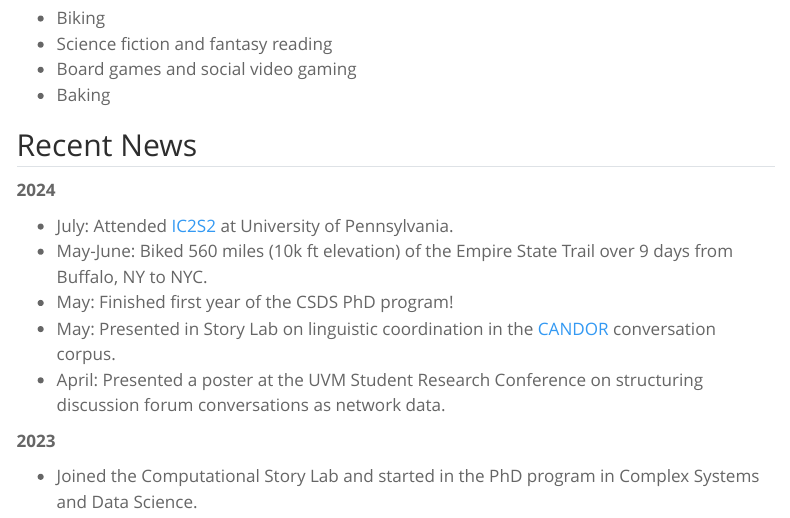
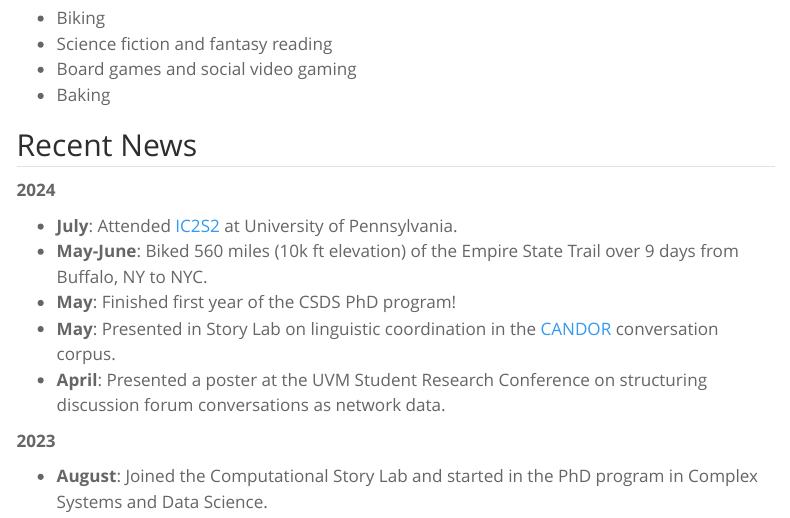
Before and after one commit to amafehr/amafehr.github.io, a Quarto document (index.qmd): the page in a window 1100 px wide, from 690 px down. Rendered offline with R 4.5, knitr and Pandoc in place of Quarto, with nearby package versions; menus at the side of the page are left out.

Commit message:
bolds dates, hides gitlab for now

```diff
--- a/index.qmd
+++ b/index.qmd
@@ -66,12 +68,12 @@ can we best measure the constructs driving this process in individual and collec
 **2024**<br>
 
 <!-- * August: Passed 1/3 of qualifying exams for the program (data science methods). -->
-* July: Attended [IC2S2](https://ic2s2-2024.org/) at University of Pennsylvania.
-* May-June: Biked 560 miles (10k ft elevation) of the Empire State Trail over 9 days from Buffalo, NY to NYC.
-* May: Finished first year of the CSDS PhD program!
-* May: Presented in Story Lab on linguistic coordination in the [CANDOR](https://www.science.org/doi/10.1126/sciadv.adf3197) conversation corpus.
-* April: Presented a poster at the UVM Student Research Conference on structuring discussion forum conversations as network data.
+* **July**: Attended [IC2S2](https://ic2s2-2024.org/) at University of Pennsylvania.
+* **May-June**: Biked 560 miles (10k ft elevation) of the Empire State Trail over 9 days from Buffalo, NY to NYC.
+* **May**: Finished first year of the CSDS PhD program!
+* **May**: Presented in Story Lab on linguistic coordination in the [CANDOR](https://www.science.org/doi/10.1126/sciadv.adf3197) conversation corpus.
+* **April**: Presented a poster at the UVM Student Research Conference on structuring discussion forum conversations as network data.
 
 **2023**<br>
 
-* Joined the Computational Story Lab and started in the PhD program in Complex Systems and Data Science.
+* **August**: Joined the Computational Story Lab and started in the PhD program in Complex Systems and Data Science.
```
Also changed, not shown: index.qmd (2 more changed lines).
